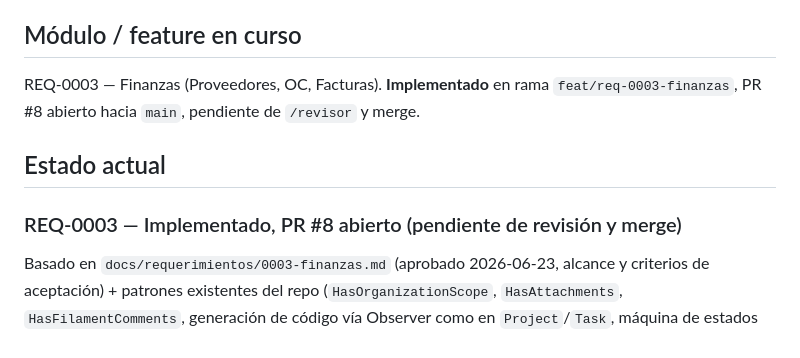
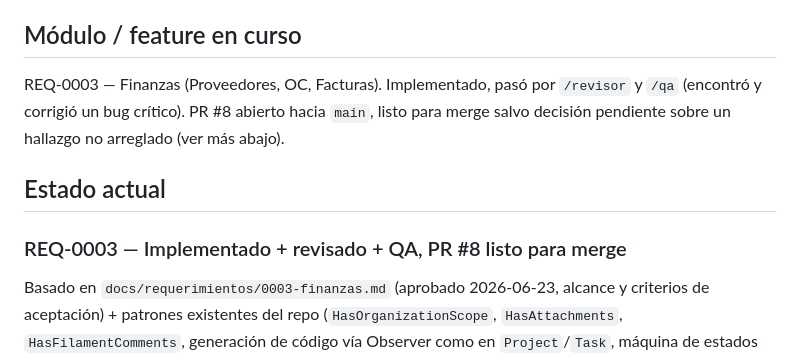
Before and after one commit to discorallado/axon, a Markdown page: SESSION.md, the part around one of its changes. Drawn GitHub-style.

```diff
--- a/SESSION.md
+++ b/SESSION.md
@@ -11,12 +11,13 @@
 
 ## Módulo / feature en curso
-REQ-0003 — Finanzas (Proveedores, OC, Facturas). **Implementado** en rama
-`feat/req-0003-finanzas`, PR #8 abierto hacia `main`, pendiente de `/revisor`
-y merge.
+REQ-0003 — Finanzas (Proveedores, OC, Facturas). Implementado, pasó por
+`/revisor` y `/qa` (encontró y corrigió un bug crítico). PR #8 abierto hacia
+`main`, listo para merge salvo decisión pendiente sobre un hallazgo no
+arreglado (ver más abajo).
 
 ## Estado actual
 
-### REQ-0003 — Implementado, PR #8 abierto (pendiente de revisión y merge)
+### REQ-0003 — Implementado + revisado + QA, PR #8 listo para merge
 
 Basado en `docs/requerimientos/0003-finanzas.md` (aprobado 2026-06-23, alcance
 y criterios de aceptación) + patrones existentes del repo (`HasOrganizationScope`,
```
Also changed, not shown: other parts of SESSION.md (+52 -12 lines).
